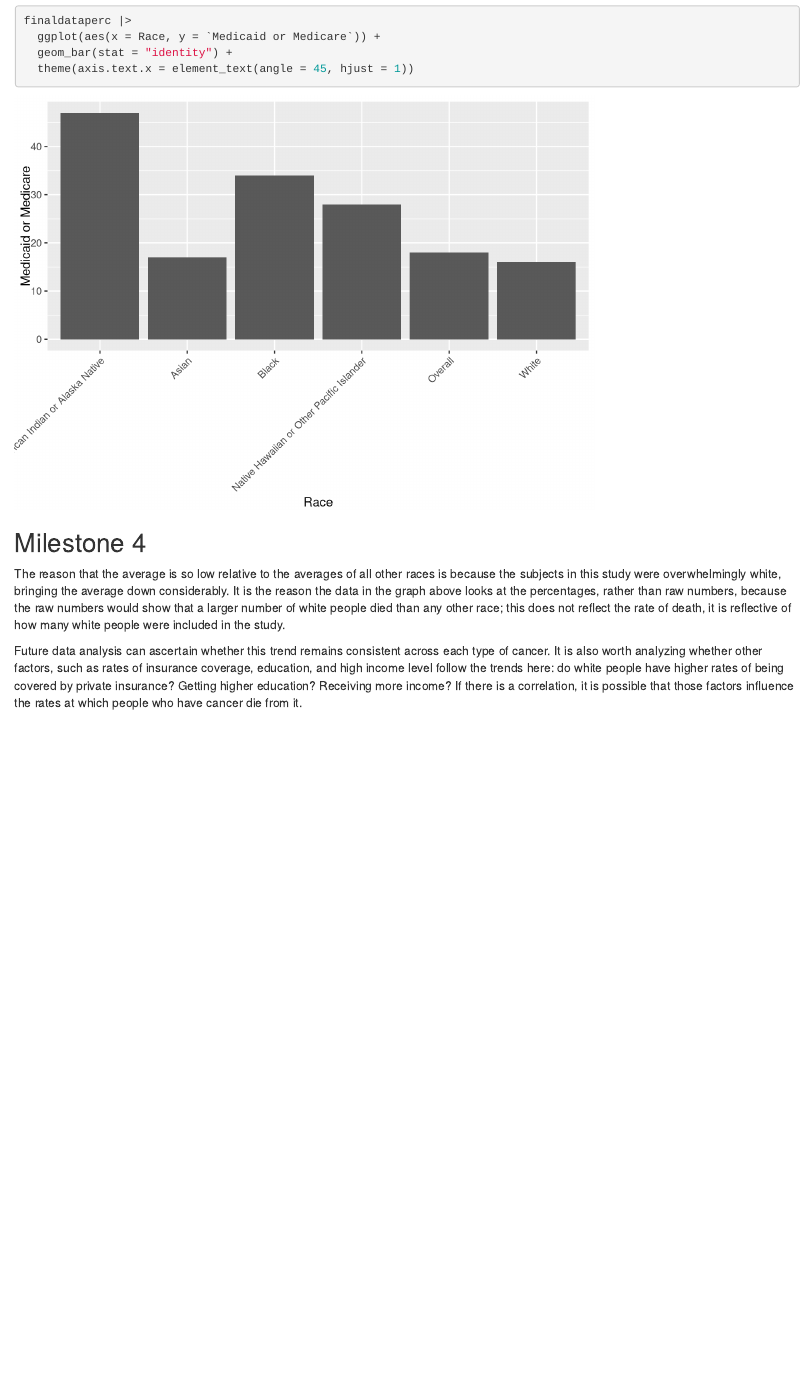
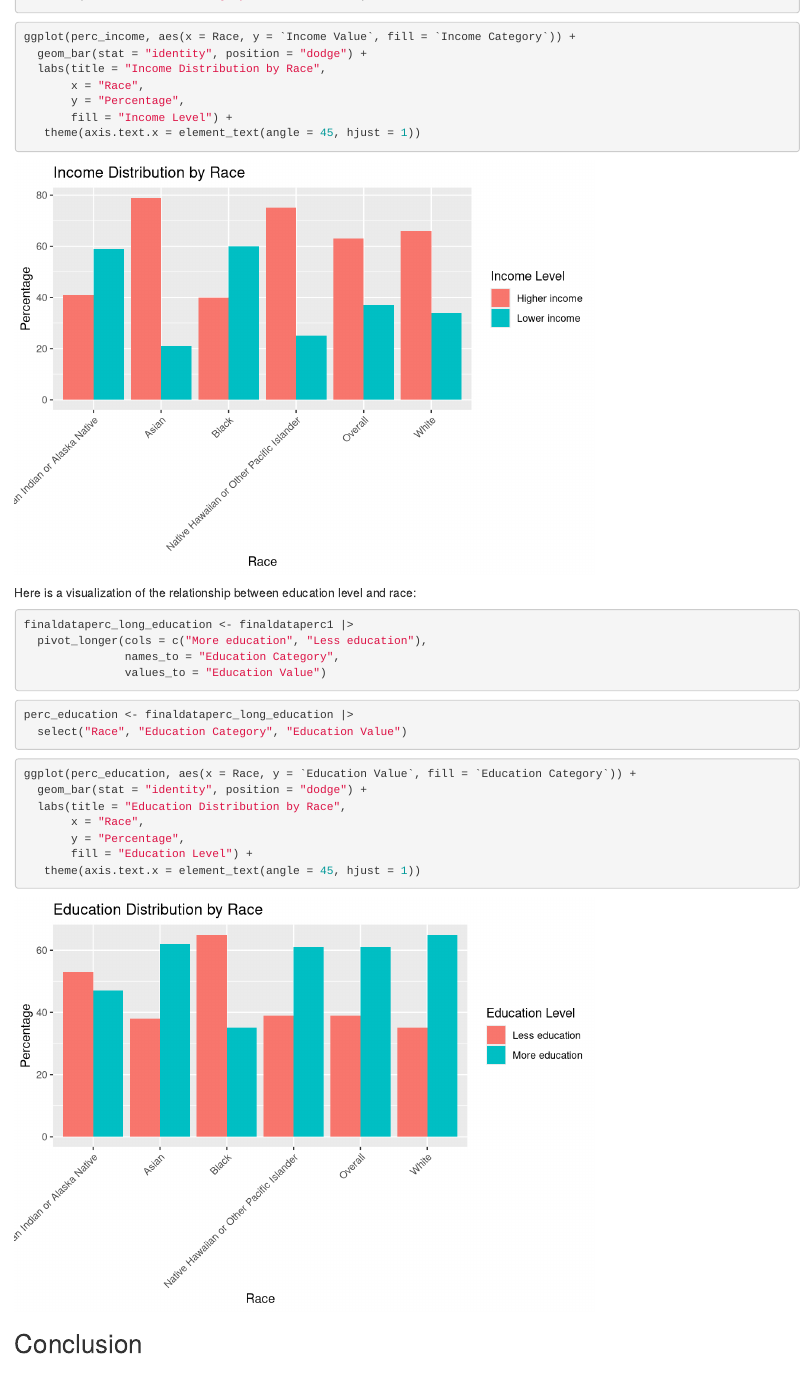
Before and after one commit to hccrawford/crawford-ps270-final-project, an R Markdown document (index.Rmd): the page in a window 1100 px wide, from 5720 px down before the commit and from 5660 px down after it, so that both start at the same text. Rendered offline with R 4.5, knitr and Pandoc, with nearby package versions; drawn as R Markdown's standard HTML page in place of the format the file asks for.

Commit message:
12/4 3:34pm

````diff
--- a/index.Rmd
+++ b/index.Rmd
@@ -118,4 +111,3 @@ print(finaldata)
 ```
 
 ```{r}
-finaldataperc
@@ -123,13 +134,40 @@ finaldataperc
 
 
 ```{r}
-finaldataperc |>
-  ggplot(aes(x = Race, y = `Medicaid or Medicare`)) +
-  geom_bar(stat = "identity") +
-  theme(axis.text.x = element_text(angle = 45, hjust = 1))
+ggplot(perc_income, aes(x = Race, y = `Income Value`, fill = `Income Category`)) +
+  geom_bar(stat = "identity", position = "dodge") +
+  labs(title = "Income Distribution by Race",
+       x = "Race",
+       y = "Percentage",
+       fill = "Income Level") +
+   theme(axis.text.x = element_text(angle = 45, hjust = 1))
 ```
 
-## Milestone 4
+
+Here is a visualization of the relationship between education level and race:
+
+```{r}
+finaldataperc_long_education <- finaldataperc1 |>
+  pivot_longer(cols = c("More education", "Less education"),
+               names_to = "Education Category",
+               values_to = "Education Value")
+```
+
+```{r}
+perc_education <- finaldataperc_long_education |>
+  select("Race", "Education Category", "Education Value")
+```
+
+```{r}
+ggplot(perc_education, aes(x = Race, y = `Education Value`, fill = `Education Category`)) +
+  geom_bar(stat = "identity", position = "dodge") +
+  labs(title = "Education Distribution by Race",
+       x = "Race",
+       y = "Percentage",
+       fill = "Education Level") +
+   theme(axis.text.x = element_text(angle = 45, hjust = 1))
+```
 
 
 
+## Conclusion
````
Also changed, not shown: index.html, index.Rmd (35 more changed lines), 2 other files.
